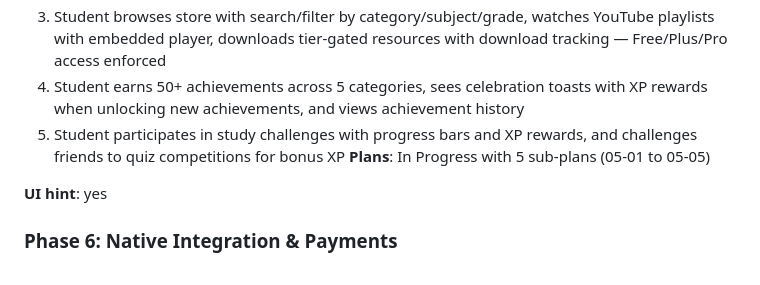
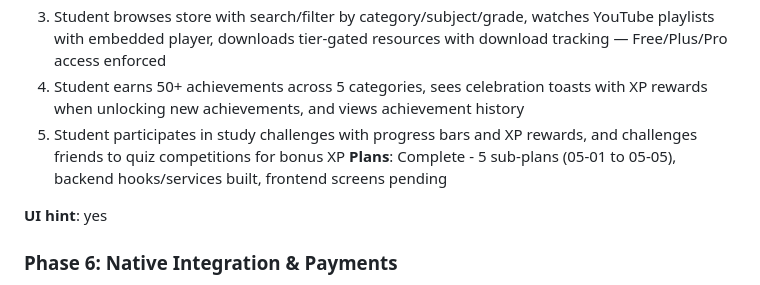
Before and after one commit to Darknivht/StudentOs-Mobile, a Markdown page: .planning/ROADMAP.md, the part around the change. Drawn GitHub-style.

Commit message:
chore: mark Phase 5 as complete (backend hooks/services)

```diff
--- a/.planning/ROADMAP.md
+++ b/.planning/ROADMAP.md
@@ -102,7 +102,7 @@ Plans:
 3. Student browses store with search/filter by category/subject/grade, watches YouTube playlists with embedded player, downloads tier-gated resources with download tracking — Free/Plus/Pro access enforced
 4. Student earns 50+ achievements across 5 categories, sees celebration toasts with XP rewards when unlocking new achievements, and views achievement history
 5. Student participates in study challenges with progress bars and XP rewards, and challenges friends to quiz competitions for bonus XP
-**Plans**: In Progress with 5 sub-plans (05-01 to 05-05)
+**Plans**: Complete - 5 sub-plans (05-01 to 05-05), backend hooks/services built, frontend screens pending
 
 **UI hint**: yes
 
```
